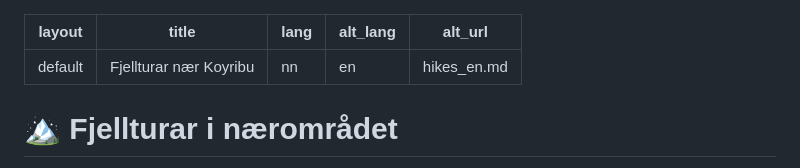
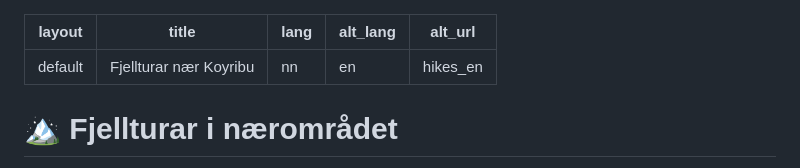
Before and after one commit to oyri/oyri.github.io, a Markdown page: hikes.md, the part around the change. Drawn GitHub-style.

```diff
--- a/hikes.md
+++ b/hikes.md
@@ -3,7 +3,7 @@ layout: default
 title: "Fjellturar nær Koyribu"
 lang: nn
 alt_lang: en
-alt_url: hikes_en.md
+alt_url: hikes_en
 ---
 
 # 🏔️ Fjellturar i nærområdet
```
